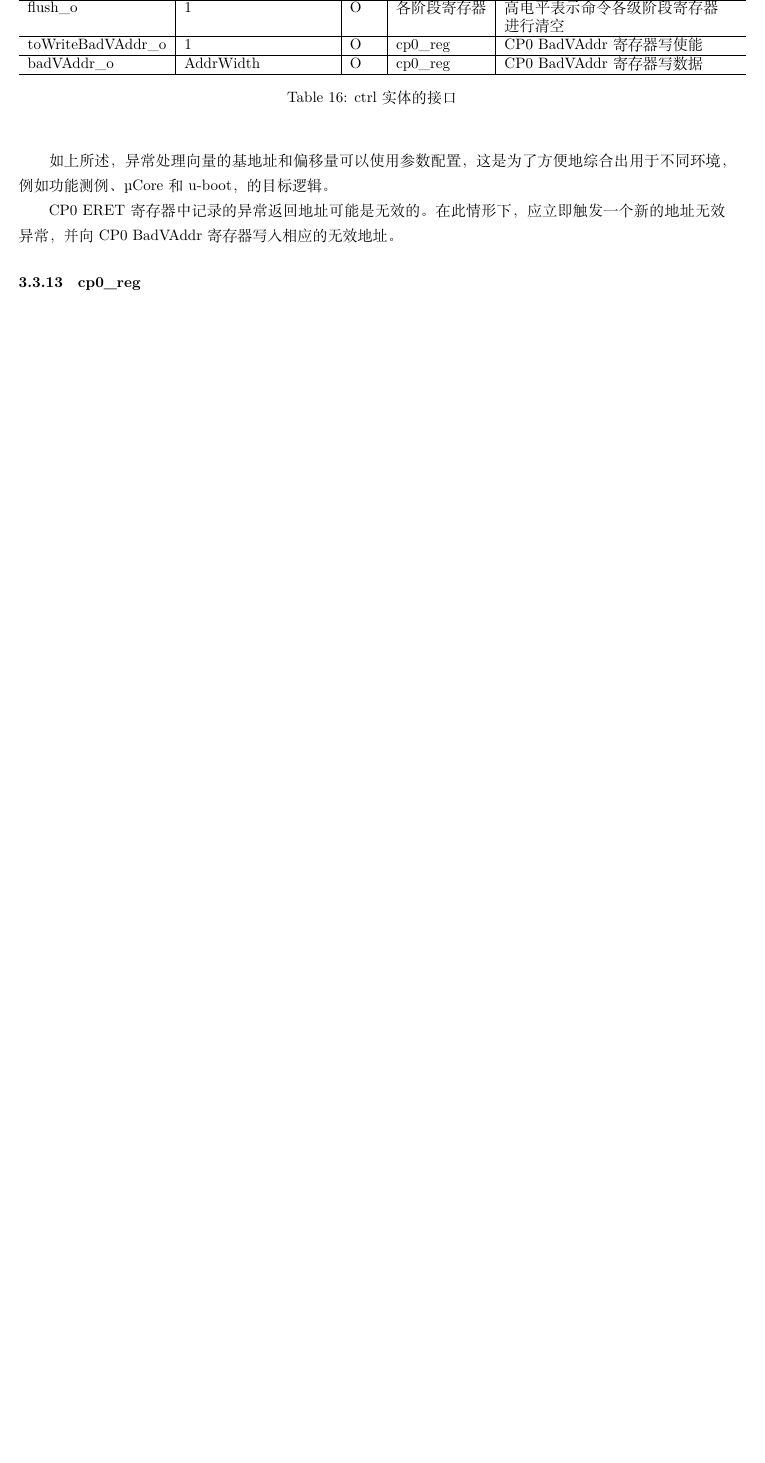
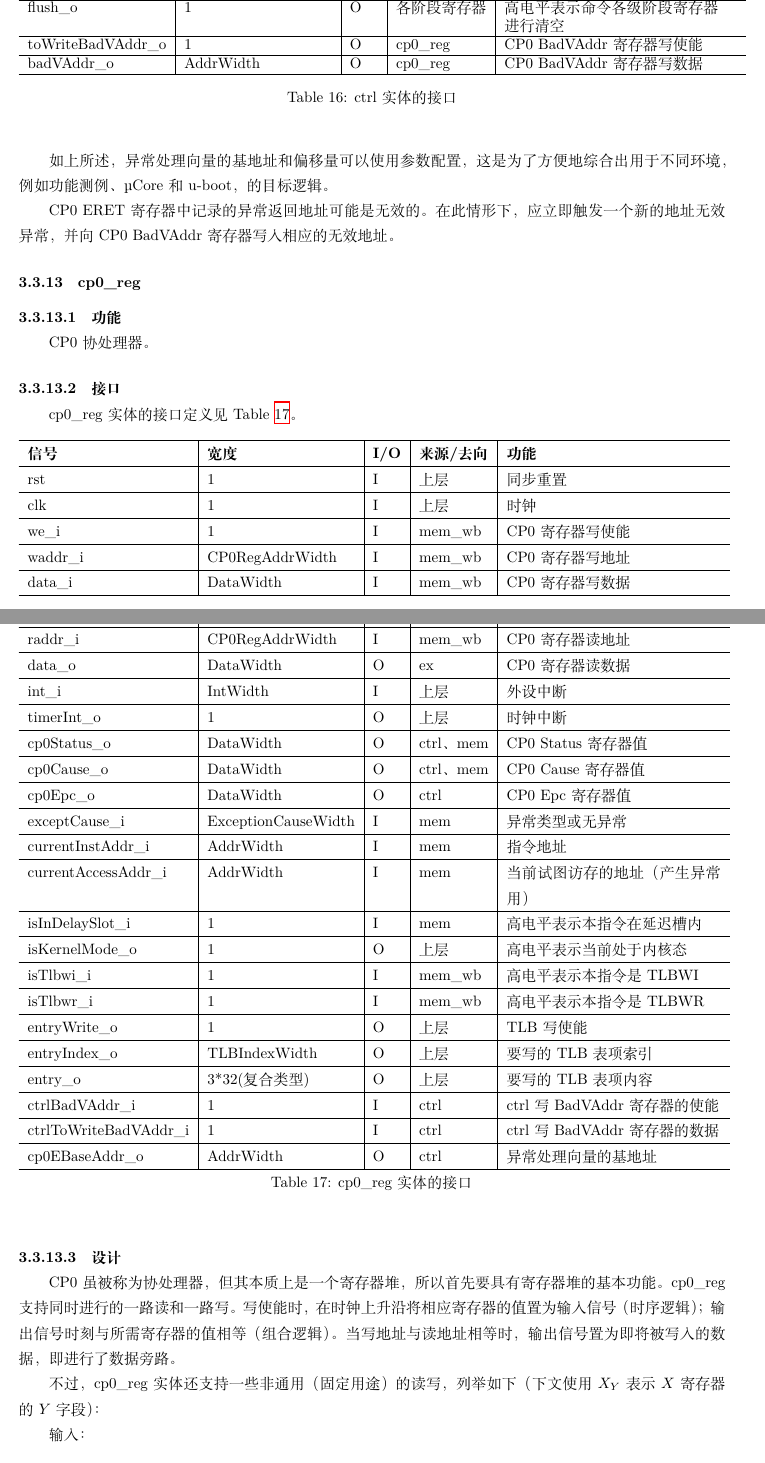
Before and after one commit to oscourse-tsinghua/OS2018spring-projects-g05, a LaTeX document (设计文档/设计文档.tex): part of page 25 of 25 before the commit and two parts of pages 25 and 26 of 27 after it, the two joined at a grey line, cut so that both start at the same text, the shorter picture padded with empty space. Compiled offline with XeLaTeX.

Commit message:
cp0_reg doc

```diff
--- a/设计文档/设计文档.tex
+++ b/设计文档/设计文档.tex
@@ -887,3 +889,50 @@ CP0 ERET寄存器中记录的异常返回地址可能是无效的。在此情形
 
 \subsubsection{cp0\_reg}
 
+\paragraph{功能}\mbox{}
+
+CP0协处理器。
+
+\paragraph{接口}\mbox{}
+
+cp0\_reg实体的接口定义见Table~\ref{tb:cp0reg-interface}。
+\begin{longtable}{l|l|l|l|p{5cm}}
+\hline
+\textbf{信号}&\textbf{宽度}&\textbf{I/O}&\textbf{来源/去向}&\textbf{功能} \\
+\hline \endhead rst            & 1                      & I     & 上层          & 同步重置 \\
+\hline clk                     & 1                      & I     & 上层          & 时钟 \\
+\hline we\_i                   & 1                      & I     & mem\_wb       & CP0寄存器写使能 \\
+\hline waddr\_i                & CP0RegAddrWidth        & I     & mem\_wb       & CP0寄存器写地址 \\
+\hline data\_i                 & DataWidth              & I     & mem\_wb       & CP0寄存器写数据 \\
+\hline raddr\_i                & CP0RegAddrWidth        & I     & mem\_wb       & CP0寄存器读地址 \\
+\hline data\_o                 & DataWidth              & O     & ex            & CP0寄存器读数据 \\
+\hline int\_i                  & IntWidth               & I     & 上层          & 外设中断 \\
+\hline timerInt\_o             & 1                      & O     & 上层          & 时钟中断 \\
+\hline cp0Status\_o            & DataWidth              & O     & ctrl、mem     & CP0 Status寄存器值 \\
+\hline cp0Cause\_o             & DataWidth              & O     & ctrl、mem     & CP0 Cause寄存器值 \\
+\hline cp0Epc\_o               & DataWidth              & O     & ctrl          & CP0 Epc寄存器值 \\
+\hline exceptCause\_i          & ExceptionCauseWidth    & I     & mem           & 异常类型或无异常 \\
+\hline currentInstAddr\_i      & AddrWidth              & I     & mem           & 指令地址 \\
+\hline currentAccessAddr\_i    & AddrWidth              & I     & mem           & 当前试图访存的地址（产生异常用）\\
+\hline isInDelaySlot\_i        & 1                      & I     & mem           & 高电平表示本指令在延迟槽内 \\
+\hline isKernelMode\_o         & 1                      & O     & 上层          & 高电平表示当前处于内核态 \\
+\hline isTlbwi\_i              & 1                      & I     & mem\_wb       & 高电平表示本指令是TLBWI \\
+\hline isTlbwr\_i              & 1                      & I     & mem\_wb       & 高电平表示本指令是TLBWR \\
+\hline entryWrite\_o           & 1                      & O     & 上层          & TLB写使能 \\
+\hline entryIndex\_o           & TLBIndexWidth          & O     & 上层          & 要写的TLB表项索引 \\
+\hline entry\_o                & 3*32(复合类型)         & O     & 上层          & 要写的TLB表项内容 \\
+\hline ctrlBadVAddr\_i         & 1                      & I     & ctrl          & ctrl写BadVAddr寄存器的使能 \\
+\hline ctrlToWriteBadVAddr\_i  & 1                      & I     & ctrl          & ctrl写BadVAddr寄存器的数据 \\
+\hline cp0EBaseAddr\_o         & AddrWidth              & O     & ctrl          & 异常处理向量的基地址 \\
+\hline
+\caption{cp0\_reg实体的接口}
+\label{tb:cp0reg-interface}
+\end{longtable}
+
+\paragraph{设计}\mbox{}
+
+CP0虽被称为协处理器，但其本质上是一个寄存器堆，所以首先要具有寄存器堆的基本功能。cp0\_reg支持同时进行的一路读和一路写。写使能时，在时钟上升沿将相应寄存器的值置为输入信号（时序逻辑）；输出信号时刻与所需寄存器的值相等（组合逻辑）。当写地址与读地址相等时，输出信号置为即将被写入的数据，即进行了数据旁路。
+
+不过，cp0\_reg实体还支持一些非通用（固定用途）的读写，列举如下（下文使用$X_Y$表示$X$寄存器的$Y$字段）：
+
+输入：
```
Also changed, not shown: 设计文档/设计文档.tex (20 more changed lines).
